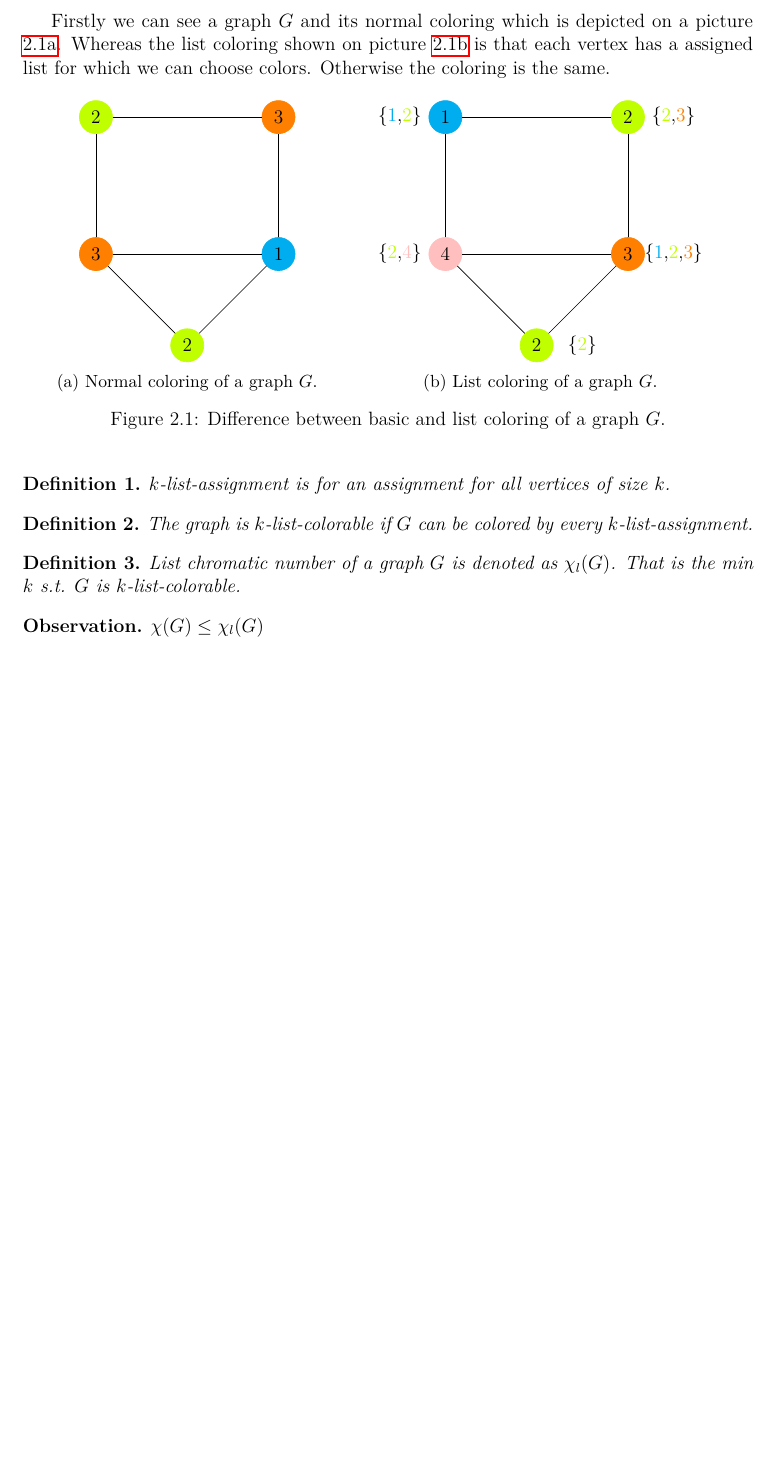
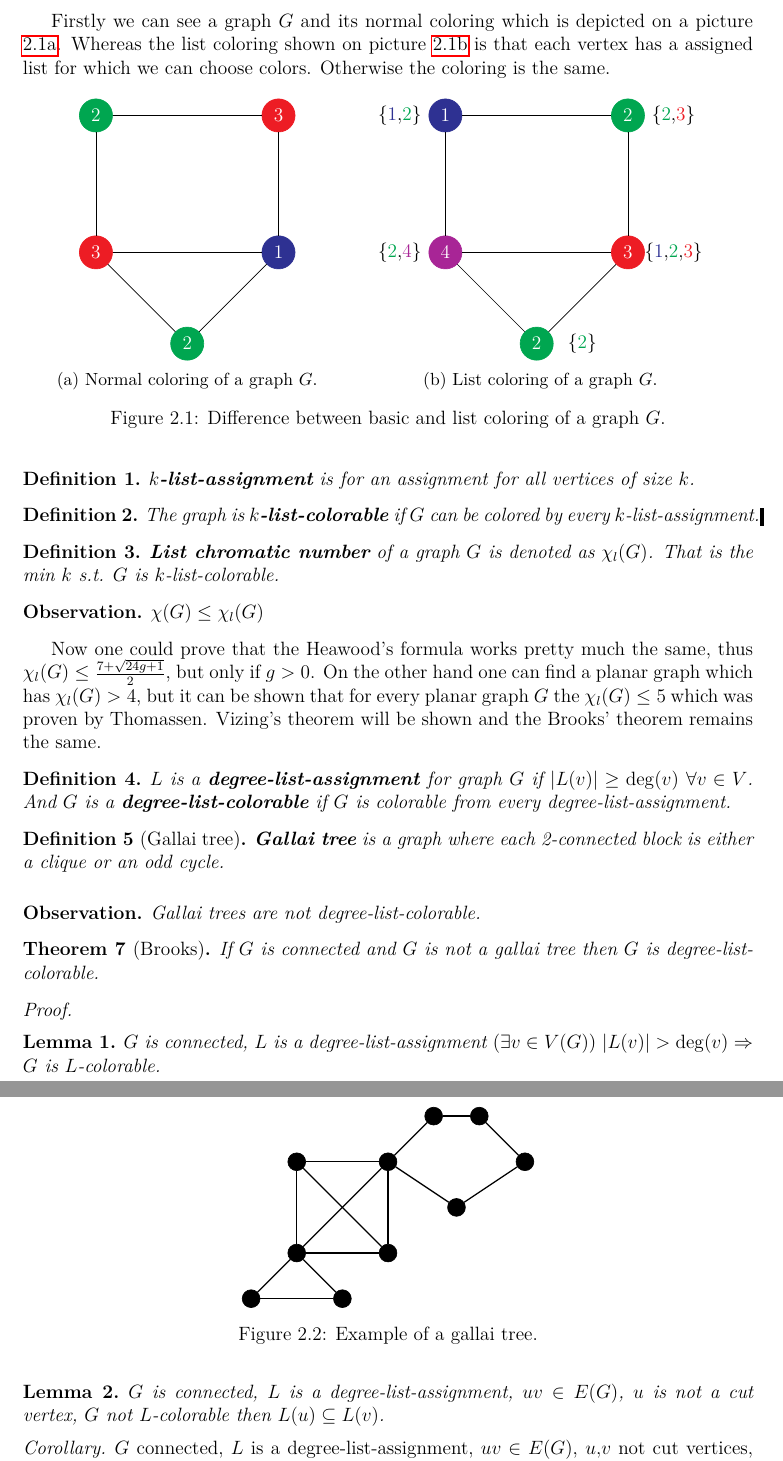
Before and after one commit to metury/notes, a LaTeX thesis (barevnost/barevnost.tex, which reads barevnost/list coloring.tex): part of page 5 of 5 before the commit and two parts of pages 5 and 6 of 7 after it, the two joined at a grey line, cut so that both start at the same text, the shorter picture padded with empty space. Compiled offline with pdfLaTeX.

Commit message:
updated barevnost

```diff
--- a/barevnost/list coloring.tex
+++ b/barevnost/list coloring.tex
@@ -22,16 +22,16 @@ Firstly we can see a graph $G$ and its normal coloring which is depicted on a pi
 	\end{subfigure}
 	\begin{subfigure}{0.5\textwidth}\centering
 		\begin{tikzpicture}[main/.style = {draw, circle, fill}]
-			\node[main, color = lime] (1) at (0,0) {\textcolor{black}{2}};
-			\node at (1,0) {\{\textcolor{lime}{2}\}};
-			\node[main, color = pink] (2) at (-2,2) {\textcolor{black}{4}};
-			\node at (3,2) {\{\textcolor{cyan}{1},\textcolor{lime}{2},\textcolor{orange}{3}\}};
-			\node[main, color = orange] (3) at (2,2) {\textcolor{black}{3}};
-			\node at (-3,2) {\{\textcolor{lime}{2},\textcolor{pink}{4}\}};
-			\node[main, color = cyan] (4) at (-2,5) {\textcolor{black}{1}};
-			\node at (3,5) {\{\textcolor{lime}{2},\textcolor{orange}{3}\}};
-			\node[main, color = lime] (5) at (2,5) {\textcolor{black}{2}};
-			\node at (-3,5) {\{\textcolor{cyan}{1},\textcolor{lime}{2}\}};
+			\node[main, color = Green] (1) at (0,0) {\textcolor{white}{2}};
+			\node at (1,0) {\{\textcolor{Green}{2}\}};
+			\node[main, color=Mulberry] (2) at (-2,2) {\textcolor{white}{4}};
+			\node at (3,2) {\{\textcolor{Blue}{1},\textcolor{Green}{2},\textcolor{Red}{3}\}};
+			\node[main, color = Red] (3) at (2,2) {\textcolor{white}{3}};
+			\node at (-3,2) {\{\textcolor{Green}{2},\textcolor{Mulberry}{4}\}};
+			\node[main, color = Blue] (4) at (-2,5) {\textcolor{white}{1}};
+			\node at (3,5) {\{\textcolor{Green}{2},\textcolor{Red}{3}\}};
+			\node[main, color = Green] (5) at (2,5) {\textcolor{white}{2}};
+			\node at (-3,5) {\{\textcolor{Blue}{1},\textcolor{Green}{2}\}};
 			\draw (1) -- (2);
 			\draw (1) -- (3);
 			\draw (2) -- (3);
@@ -46,17 +46,70 @@ Firstly we can see a graph $G$ and its normal coloring which is depicted on a pi
 \end{figure}
 
 \begin{defn}
-	$k$-list-assignment is for an assignment for all vertices of size $k$.
+	\textbf{$k$-list-assignment} is for an assignment for all vertices of size $k$.
 \end{defn}
 
 \begin{defn}
-	The graph is $k$-list-colorable if $G$ can be colored by every $k$-list-assignment.
+	The graph is \textbf{$k$-list-colorable} if $G$ can be colored by every $k$-list-assignment.
 \end{defn}
 
 \begin{defn}
-	List chromatic number of a graph $G$ is denoted as $\chi_l(G)$. That is the min $k$ s.t. $G$ is $k$-list-colorable.
+	\textbf{List chromatic number} of a graph $G$ is denoted as $\chi_l(G)$. That is the min $k$ s.t. $G$ is $k$-list-colorable.
 \end{defn}
 
 \begin{observ}
 	$\chi(G) \leq \chi_l(G)$
 \end{observ}
+
+Now one could prove that the Heawood's formula works pretty much the same, thus $\chi_l(G) \leq \frac{7 + \sqrt{24 g + 1}}{2}$, but only if $g > 0$. On the other hand one can find a planar graph which has $\chi_l(G) > 4$, but it can be shown that for every planar graph $G$ the $\chi_l(G) \leq 5$ which was proven by Thomassen. Vizing's theorem will be shown and the Brooks' theorem remains the same.
+
+\begin{defn}
+	$L$ is a \textbf{degree-list-assignment} for graph $G$ if $|L(v)| \geq \deg(v)$ $\forall v \in V$. And $G$ is a \textbf{degree-list-colorable} if $G$ is colorable from every degree-list-assignment.
+\end{defn}
+
+\begin{defn}[Gallai tree]
+	\textbf{Gallai tree} is a graph where each 2-connected block is either a clique or an odd cycle.
+\end{defn}
+
+\begin{figure}[!ht]\centering
+	\begin{tikzpicture}[main/.style = {draw, circle, fill}, e/.style = {thick}]
+		\node[main] (k4-1) at (0,0) {};
+		\node[main] (k4-2) at (0,2) {};
+		\node[main] (k4-3) at (2,0) {};
+		\node[main] (k4-4) at (2,2) {};
+		% K4-1 is C3-1
+		\node[main] (c3-2) at (1,-1) {};
+		\node[main] (c3-3) at (-1,-1) {};
+		% K4-4 is C5-1
+		\node[main] (c5-2) at (3,3) {};
+		\node[main] (c5-3) at (4,3) {};
+		\node[main] (c5-4) at (5,2) {};
+		\node[main] (c5-5) at (3.5,1) {};
+		\path[e] (k4-1) edge (k4-2) (k4-1) edge (k4-3) (k4-1) edge (k4-4)
+			(k4-2) edge (k4-3) (k4-2) edge (k4-4) (k4-3) edge (k4-4);
+		\path[e] (k4-1) edge (c3-2) (c3-2) edge (c3-3) (c3-3) edge (k4-1);
+		\path[e] (k4-4) edge (c5-2) (c5-2) edge (c5-3) (c5-3) edge (c5-4) (c5-4) edge (c5-5) (c5-5) edge (k4-4);
+	\end{tikzpicture}
+	\caption{Example of a gallai tree.}
+\end{figure}
+
+\begin{observ}
+	Gallai trees are not degree-list-colorable.
+\end{observ}
+
+\begin{thm}[Brooks]
+	If $G$ is connected and $G$ is not a gallai tree then $G$ is degree-list-colorable.
+\end{thm}
+
+\begin{proof}
+	\begin{lemma}
+		$G$ is connected, $L$ is a degree-list-assignment $(\exists v \in V(G)) \ |L(v)| > \deg(v) \Rightarrow G$ is $L$-colorable.
+	\end{lemma}
+
+	\begin{lemma}
+		$G$ is connected, $L$ is a degree-list-assignment, $uv \in E(G)$, $u$ is not a cut vertex, $G$ not $L$-colorable then $L(u) \subseteq L(v)$.
+	\end{lemma}
+
+	\begin{cor}
+		$G$ connected, $L$ is a degree-list-assignment, $uv \in E(G)$, $u,v$ not cut vertices, $G$ not $L$-colorable then $L(u) = L(v)$.
+	\end{cor}
```
Also changed, not shown: barevnost/barevnost.tex (+1 -0 lines), barevnost/critical graphs.tex (added, +5 -0 lines), barevnost/list coloring.tex (17 more changed lines).
